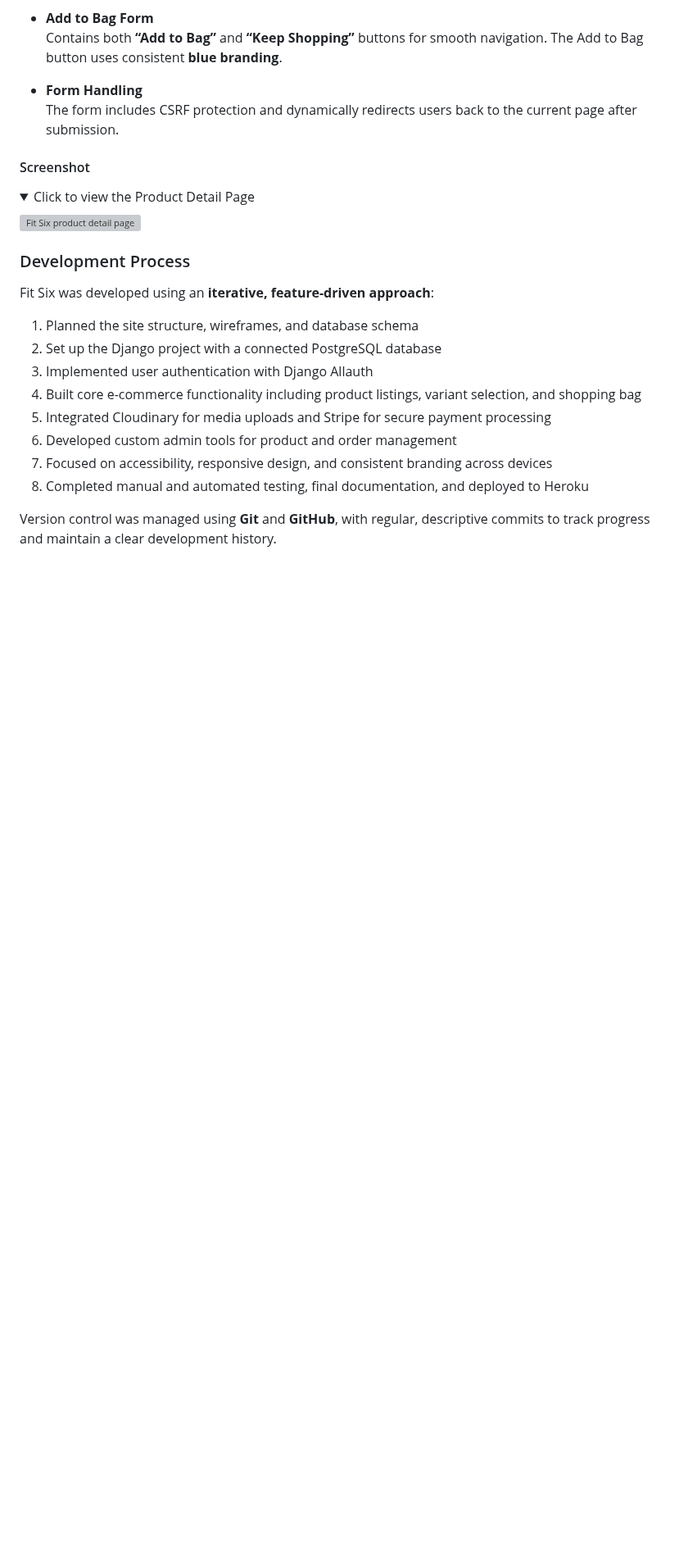
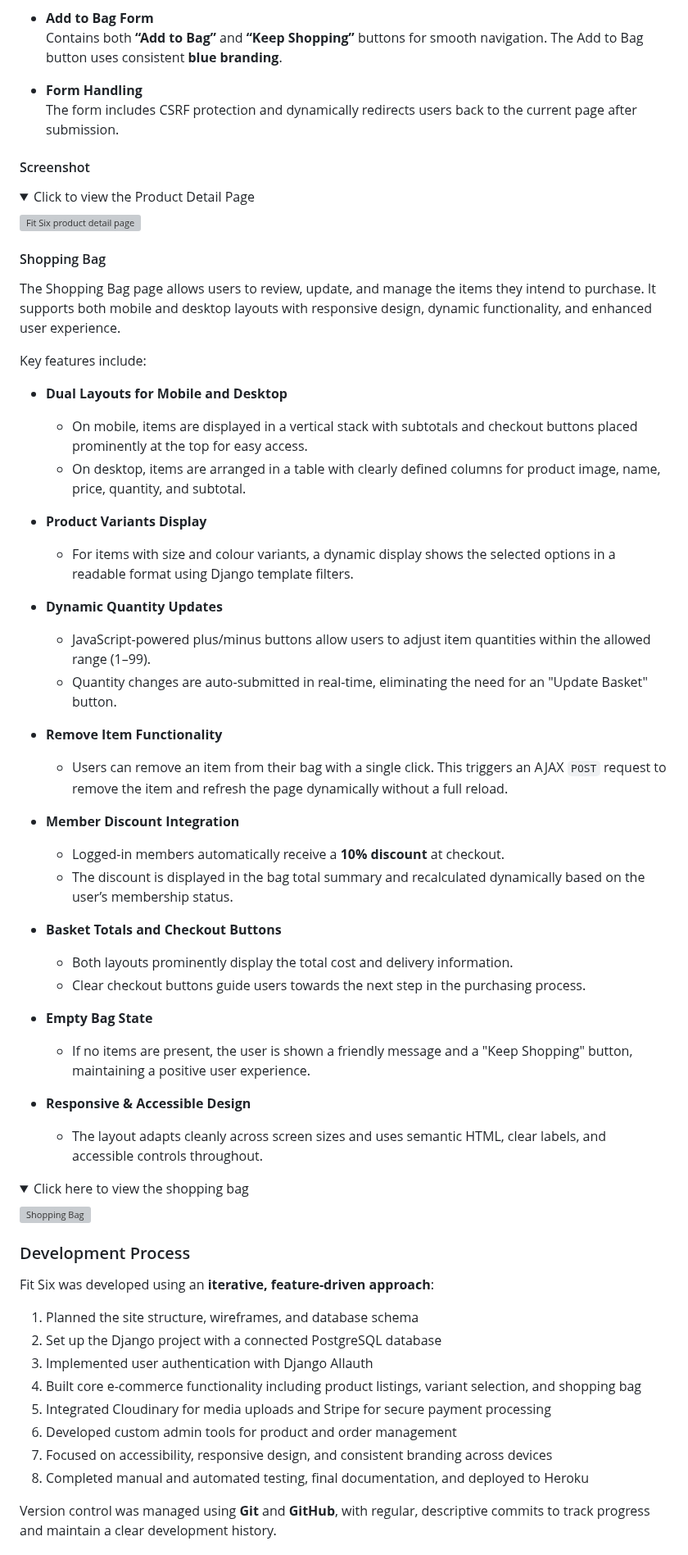
Before and after one commit to sd-powell/fit-six, a Markdown page: README.md, the part around the change. Shown at 82% size. Rendered like a GitHub page; folded sections open; blank space fills up the shorter version; grey boxes are pictures that could not be loaded.

Commit message:
add bag page to features section

```diff
--- a/README.md
+++ b/README.md
@@ -828,6 +828,49 @@ The product detail page provides users with **clear, engaging product informatio
 
 </details>
 
+<a id="features-bag"></a>
+
+#### Shopping Bag
+
+The Shopping Bag page allows users to review, update, and manage the items they intend to purchase. It supports both mobile and desktop layouts with responsive design, dynamic functionality, and enhanced user experience.
+
+Key features include:
+
+- **Dual Layouts for Mobile and Desktop**
+  - On mobile, items are displayed in a vertical stack with subtotals and checkout buttons placed prominently at the top for easy access.
+  - On desktop, items are arranged in a table with clearly defined columns for product image, name, price, quantity, and subtotal.
+
+- **Product Variants Display**
+  - For items with size and colour variants, a dynamic display shows the selected options in a readable format using Django template filters.
+
+- **Dynamic Quantity Updates**
+  - JavaScript-powered plus/minus buttons allow users to adjust item quantities within the allowed range (1–99).
+  - Quantity changes are auto-submitted in real-time, eliminating the need for an "Update Basket" button.
+
+- **Remove Item Functionality**
+  - Users can remove an item from their bag with a single click. This triggers an AJAX `POST` request to remove the item and refresh the page dynamically without a full reload.
+
+- **Member Discount Integration**
+  - Logged-in members automatically receive a **10% discount** at checkout.
+  - The discount is displayed in the bag total summary and recalculated dynamically based on the user’s membership status.
+
+- **Basket Totals and Checkout Buttons**
+  - Both layouts prominently display the total cost and delivery information.
+  - Clear checkout buttons guide users towards the next step in the purchasing process.
+
+- **Empty Bag State**
+  - If no items are present, the user is shown a friendly message and a "Keep Shopping" button, maintaining a positive user experience.
+
+- **Responsive & Accessible Design**
+  - The layout adapts cleanly across screen sizes and uses semantic HTML, clear labels, and accessible controls throughout.
+
+<details>
+<summary>Click here to view the shopping bag</summary>
+
+![Shopping Bag](documentation/readme/surface_plane/features-bag.webp)
+
+</details>
+
 <a id="dev-process"></a>
 
 ### Development Process
```
